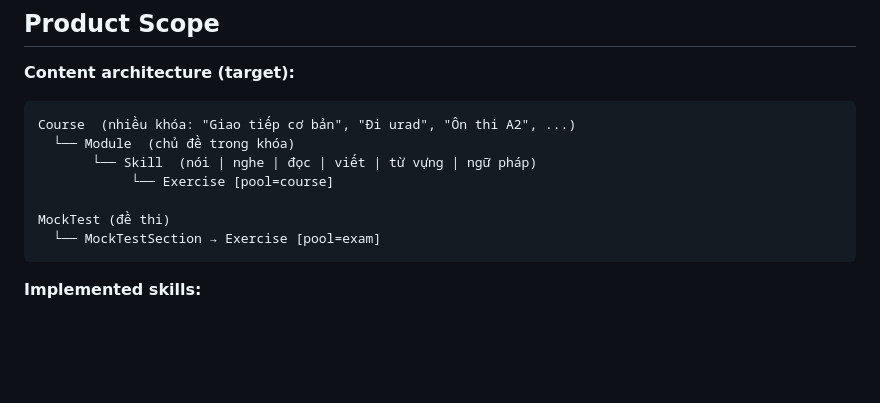
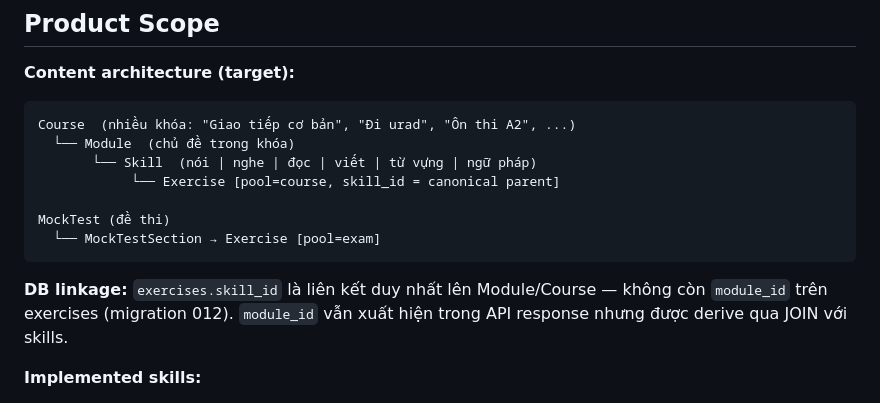
Before and after one commit to temo-dev/new-czech-go, a Markdown page: AGENTS.md, the part around the change. Rendered like a GitHub page; blank space fills up the shorter version.

````diff
--- a/AGENTS.md
+++ b/AGENTS.md
@@ -16,11 +16,13 @@ The current stack is:
 Course  (nhiều khóa: "Giao tiếp cơ bản", "Đi urad", "Ôn thi A2", ...)
   └── Module  (chủ đề trong khóa)
        └── Skill  (nói | nghe | đọc | viết | từ vựng | ngữ pháp)
-            └── Exercise [pool=course]
+            └── Exercise [pool=course, skill_id = canonical parent]
 
 MockTest (đề thi)
   └── MockTestSection → Exercise [pool=exam]
 ```
+
+**DB linkage:** `exercises.skill_id` là liên kết duy nhất lên Module/Course — không còn `module_id` trên exercises (migration 012). `module_id` vẫn xuất hiện trong API response nhưng được derive qua JOIN với skills.
 
 **Implemented skills:**
 - `noi` (Speaking) — fully implemented: Úloha 1-4, AI scoring, review artifact, MockTest speaking flow
````
Also changed, not shown: docs/specs/api-contracts.md (+1 -2 lines), docs/specs/content-and-attempt-model.md (+1 -2 lines).
